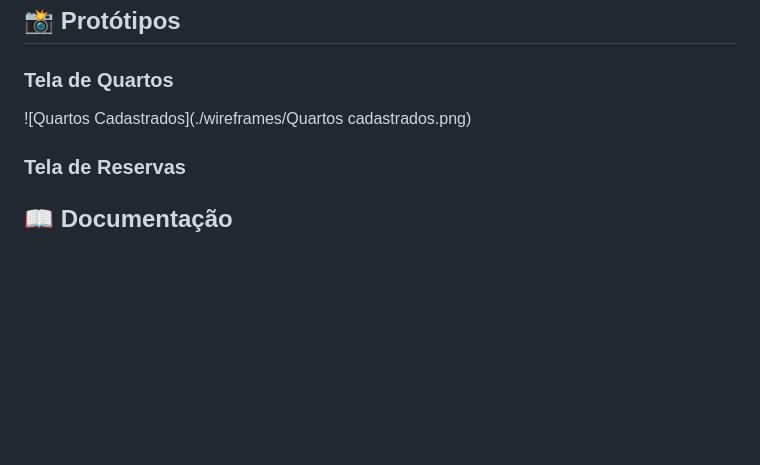
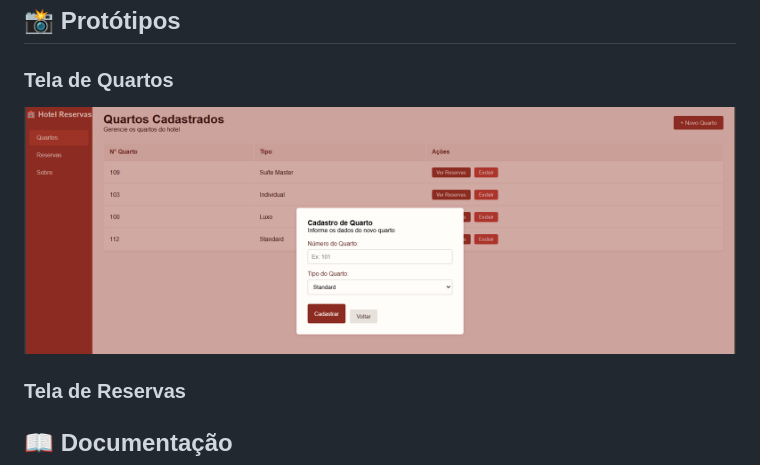
Before and after one commit to Heloa15/hotel-reservas, a Markdown page: README.md, the part around the change. Rendered like a GitHub page; blank space fills up the shorter version.

Commit message:
Cadastro Quartos

```diff
--- a/README.md
+++ b/README.md
@@ -137,7 +137,7 @@ npm start
 ### Tela de Quartos
 
 
-![Quartos Cadastrados](./wireframes/Quartos cadastrados.png)
+![Quartos Cadastrados](./wireframes/cadastro%20de%20quartos%20.png)
 
 
 ### Tela de Reservas
```
